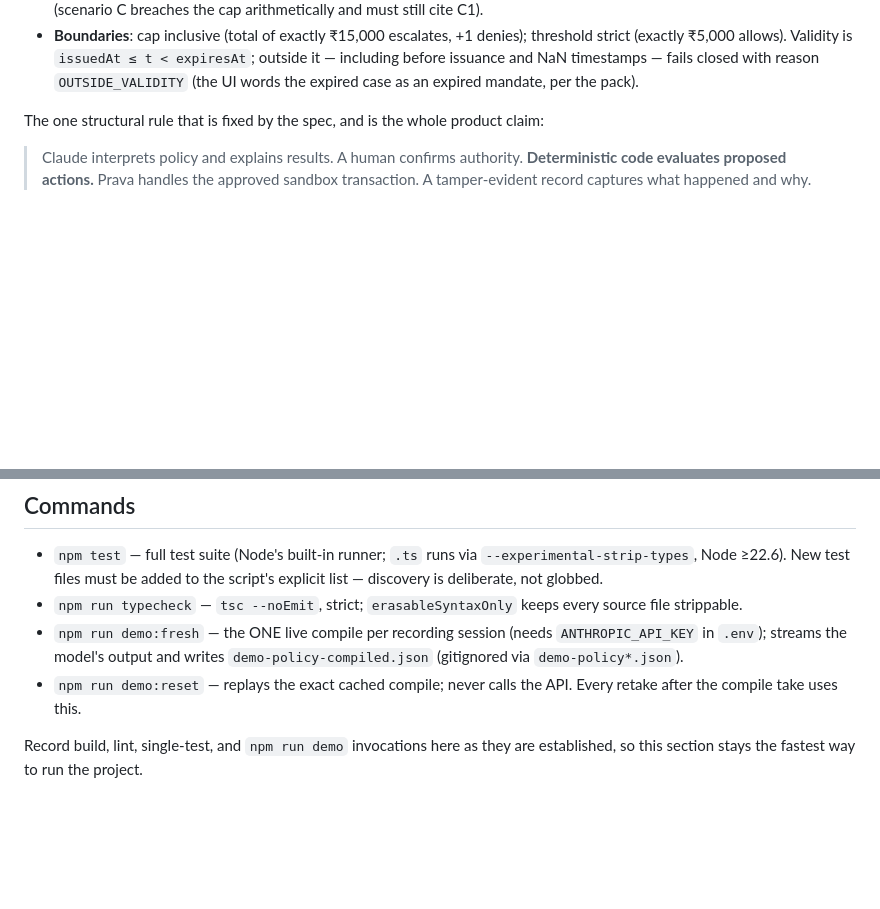
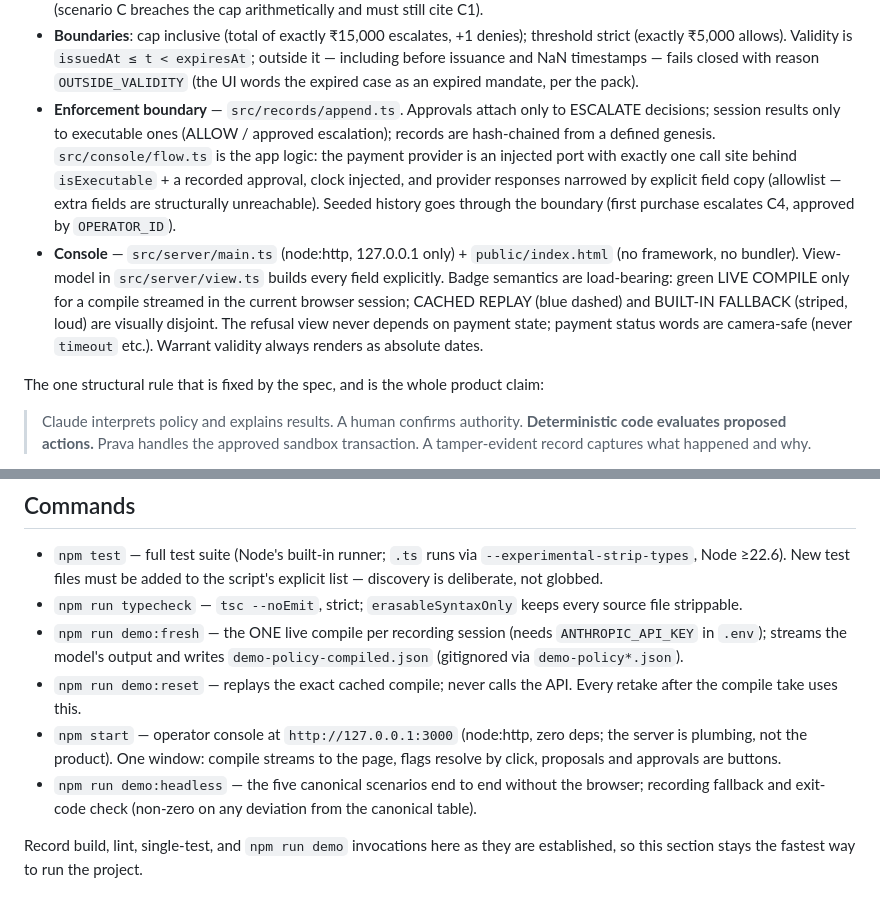
Before and after one commit to rmanish2000-del/warrant, a Markdown page: CLAUDE.md, 2 parts joined by grey strips. Rendered like a GitHub page; blank space fills up the shorter version.

Commit message:
Record console, enforcement-boundary, and badge decisions in CLAUDE.md
Co-Authored-By: Claude Fable 5 <noreply@anthropic.com>

```diff
--- a/CLAUDE.md
+++ b/CLAUDE.md
@@ -75,6 +75,19 @@ Decided so far:
   (exactly ₹5,000 allows). Validity is `issuedAt ≤ t < expiresAt`; outside it — including before
   issuance and NaN timestamps — fails closed with reason `OUTSIDE_VALIDITY` (the UI words the
   expired case as an expired mandate, per the pack).
+- **Enforcement boundary** — `src/records/append.ts`. Approvals attach only to ESCALATE decisions;
+  session results only to executable ones (ALLOW / approved escalation); records are hash-chained
+  from a defined genesis. `src/console/flow.ts` is the app logic: the payment provider is an
+  injected port with exactly one call site behind `isExecutable` + a recorded approval, clock
+  injected, and provider responses narrowed by explicit field copy (allowlist — extra fields are
+  structurally unreachable). Seeded history goes through the boundary (first purchase escalates C4,
+  approved by `OPERATOR_ID`).
+- **Console** — `src/server/main.ts` (node:http, 127.0.0.1 only) + `public/index.html` (no
+  framework, no bundler). View-model in `src/server/view.ts` builds every field explicitly. Badge
+  semantics are load-bearing: green LIVE COMPILE only for a compile streamed in the current
+  browser session; CACHED REPLAY (blue dashed) and BUILT-IN FALLBACK (striped, loud) are visually
+  disjoint. The refusal view never depends on payment state; payment status words are camera-safe
+  (never `timeout` etc.). Warrant validity always renders as absolute dates.
 
 The one structural rule that is fixed by the spec, and is the whole product claim:
 
@@ -319,6 +332,8 @@ committed.** This is decided — do not re-open it.
 - `npm run typecheck` — `tsc --noEmit`, strict; `erasableSyntaxOnly` keeps every source file strippable.
 - `npm run demo:fresh` — the ONE live compile per recording session (needs `ANTHROPIC_API_KEY` in `.env`); streams the model's output and writes `demo-policy-compiled.json` (gitignored via `demo-policy*.json`).
 - `npm run demo:reset` — replays the exact cached compile; never calls the API. Every retake after the compile take uses this.
+- `npm start` — operator console at `http://127.0.0.1:3000` (node:http, zero deps; the server is plumbing, not the product). One window: compile streams to the page, flags resolve by click, proposals and approvals are buttons.
+- `npm run demo:headless` — the five canonical scenarios end to end without the browser; recording fallback and exit-code check (non-zero on any deviation from the canonical table).
 
 Record build, lint, single-test, and `npm run demo` invocations here as they are established, so
 this section stays the fastest way to run the project.
```
